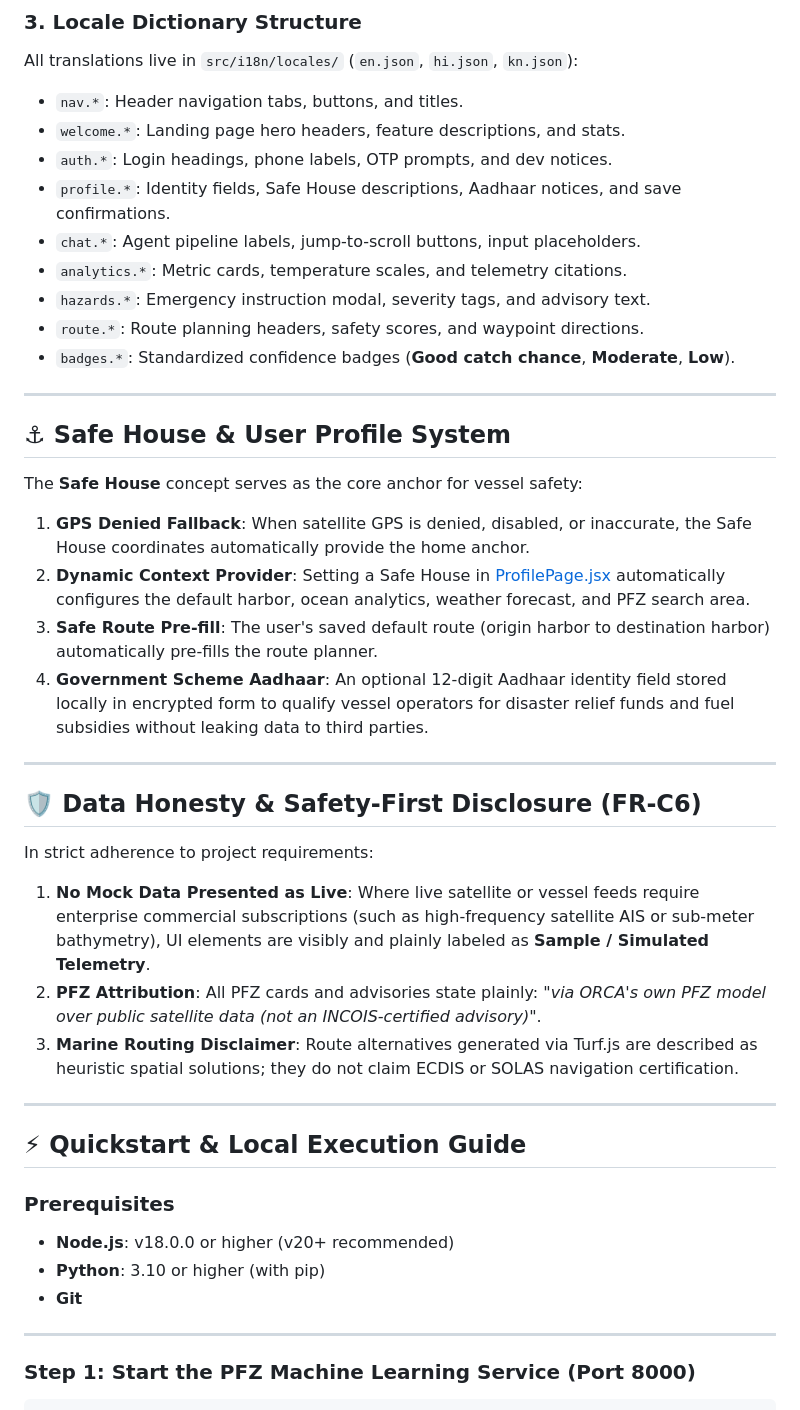
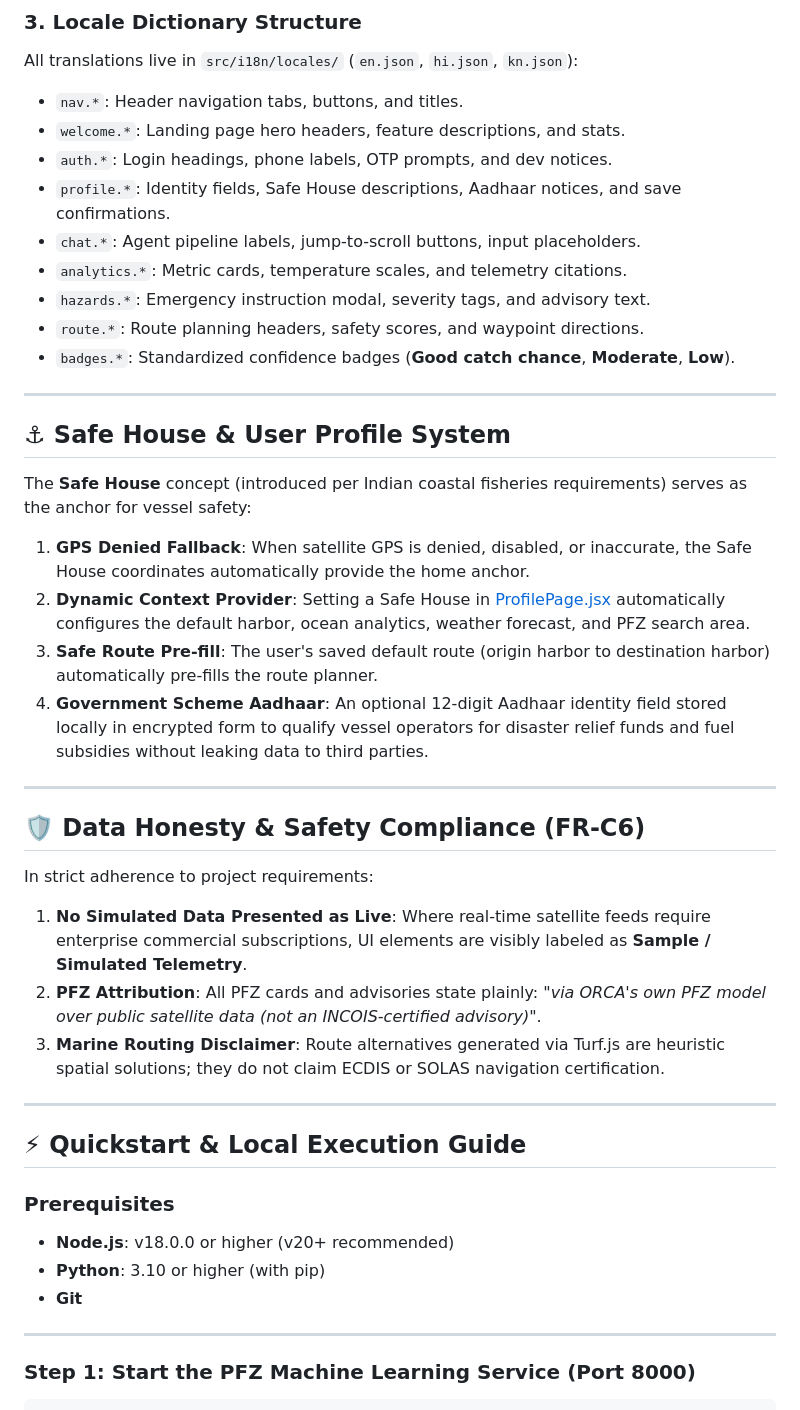
Before and after one commit to RishitKapoorIT/MIRA-Marine-Intelligence-and-Reasoning-Agent, a Markdown page: Readme.md, the part around one of its changes. Rendered like a GitHub page.

```diff
--- a/Readme.md
+++ b/Readme.md
@@ -330,19 +260,20 @@ ORCA provides full app-wide localization to support Indian fishers in their nati
 All translations live in `src/i18n/locales/` (`en.json`, `hi.json`, `kn.json`):
-* `nav.*`: Header navigation tabs, buttons, and titles.
-* `welcome.*`: Landing page hero headers, feature descriptions, and stats.
-* `auth.*`: Login headings, phone labels, OTP prompts, and dev notices.
-* `profile.*`: Identity fields, Safe House descriptions, Aadhaar notices, and save confirmations.
-* `chat.*`: Agent pipeline labels, jump-to-scroll buttons, input placeholders.
-* `analytics.*`: Metric cards, temperature scales, and telemetry citations.
-* `hazards.*`: Emergency instruction modal, severity tags, and advisory text.
-* `route.*`: Route planning headers, safety scores, and waypoint directions.
-* `badges.*`: Standardized confidence badges (**Good catch chance**, **Moderate**, **Low**).
+
+- `nav.*`: Header navigation tabs, buttons, and titles.
+- `welcome.*`: Landing page hero headers, feature descriptions, and stats.
+- `auth.*`: Login headings, phone labels, OTP prompts, and dev notices.
+- `profile.*`: Identity fields, Safe House descriptions, Aadhaar notices, and save confirmations.
+- `chat.*`: Agent pipeline labels, jump-to-scroll buttons, input placeholders.
+- `analytics.*`: Metric cards, temperature scales, and telemetry citations.
+- `hazards.*`: Emergency instruction modal, severity tags, and advisory text.
+- `route.*`: Route planning headers, safety scores, and waypoint directions.
+- `badges.*`: Standardized confidence badges (**Good catch chance**, **Moderate**, **Low**).
 
 ---
 
 ## ⚓ Safe House & User Profile System
 
-The **Safe House** concept serves as the core anchor for vessel safety:
+The **Safe House** concept (introduced per Indian coastal fisheries requirements) serves as the anchor for vessel safety:
 
 1. **GPS Denied Fallback**: When satellite GPS is denied, disabled, or inaccurate, the Safe House coordinates automatically provide the home anchor.
 2. **Dynamic Context Provider**: Setting a Safe House in [ProfilePage.jsx](file:///r:/SIH_2.0/orca-app/src/components/profile/ProfilePage.jsx) automatically configures the default harbor, ocean analytics, weather forecast, and PFZ search area.
@@ -351,21 +282,23 @@ The **Safe House** concept serves as the core anchor for vessel safety:
 
 ---
 
-## 🛡️ Data Honesty & Safety-First Disclosure (FR-C6)
+## 🛡️ Data Honesty & Safety Compliance (FR-C6)
 
 In strict adherence to project requirements:
-1. **No Mock Data Presented as Live**: Where live satellite or vessel feeds require enterprise commercial subscriptions (such as high-frequency satellite AIS or sub-meter bathymetry), UI elements are visibly and plainly labeled as **Sample / Simulated Telemetry**.
-2. **PFZ Attribution**: All PFZ cards and advisories state plainly: *"via ORCA's own PFZ model over public satellite data (not an INCOIS-certified advisory)"*.
-3. **Marine Routing Disclaimer**: Route alternatives generated via Turf.js are described as heuristic spatial solutions; they do not claim ECDIS or SOLAS navigation certification.
+
+1. **No Simulated Data Presented as Live**: Where real-time satellite feeds require enterprise commercial subscriptions, UI elements are visibly labeled as **Sample / Simulated Telemetry**.
+2. **PFZ Attribution**: All PFZ cards and advisories state plainly: _"via ORCA's own PFZ model over public satellite data (not an INCOIS-certified advisory)"_.
+3. **Marine Routing Disclaimer**: Route alternatives generated via Turf.js are heuristic spatial solutions; they do not claim ECDIS or SOLAS navigation certification.
 
 ---
 
 ## ⚡ Quickstart & Local Execution Guide
 
 ### Prerequisites
-* **Node.js**: v18.0.0 or higher (v20+ recommended)
-* **Python**: 3.10 or higher (with pip)
-* **Git**
+
+- **Node.js**: v18.0.0 or higher (v20+ recommended)
+- **Python**: 3.10 or higher (with pip)
+- **Git**
 
 ---
 
```
Also changed, not shown: other parts of Readme.md (+129 -201 lines).
